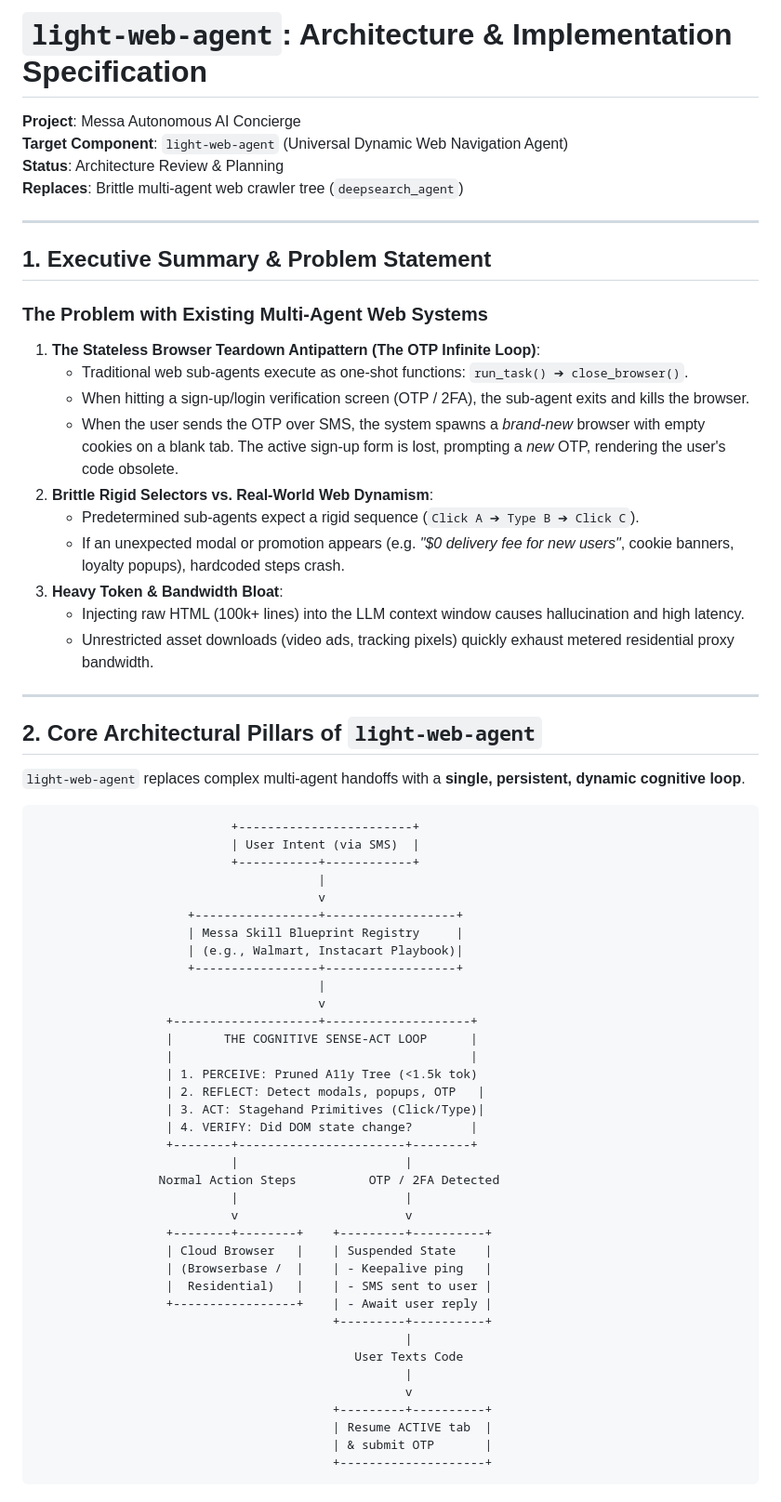
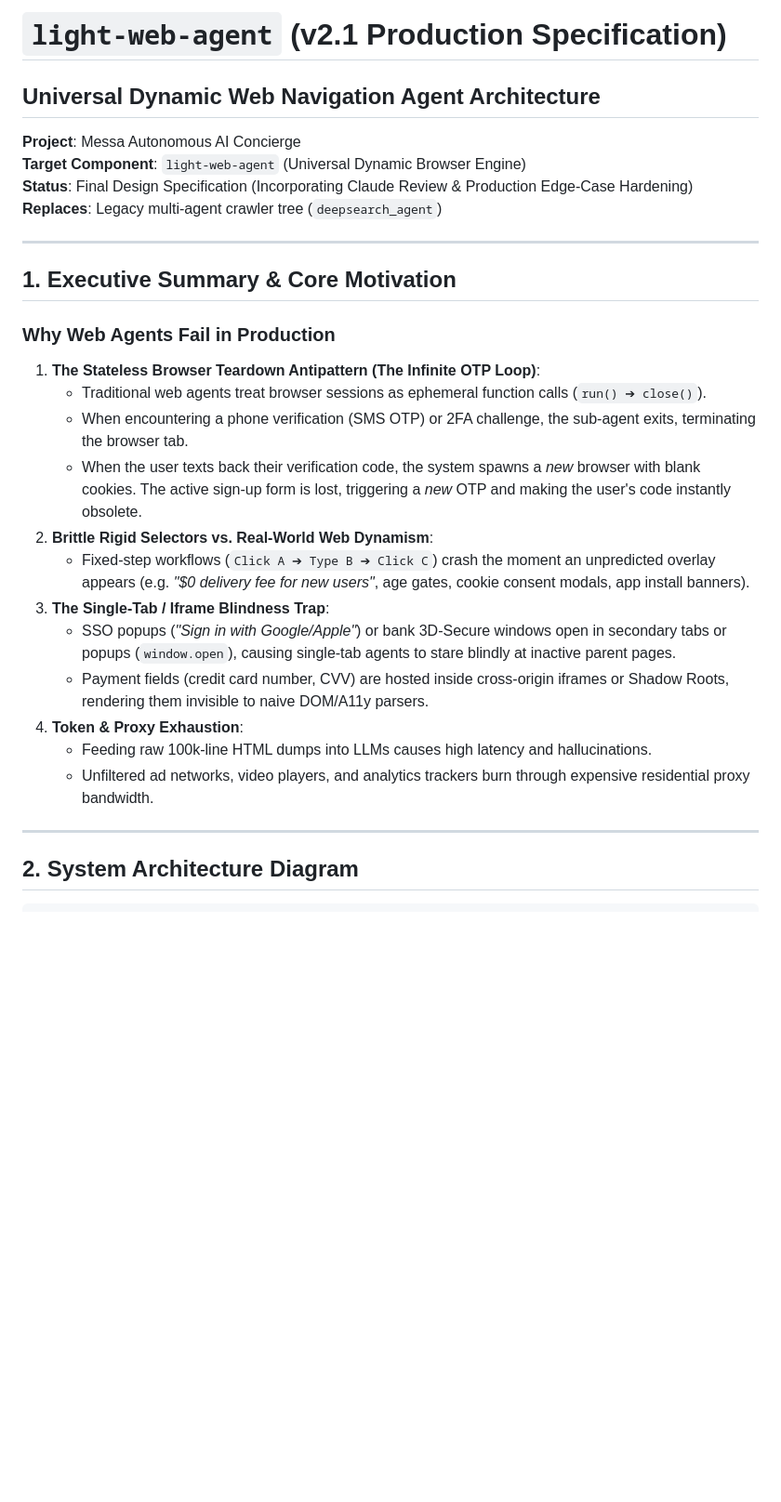
Before and after one commit to VinaySalikineedi/messa-companion, a Markdown page: docs/light_web_agent_architecture.md, the part around one of its changes. Shown at 93% size. Drawn GitHub-style; blank space fills up the shorter version.

Commit message:
docs: finalize light-web-agent v2.1 spec with Claude review & production hardening

````diff
--- a/docs/light_web_agent_architecture.md
+++ b/docs/light_web_agent_architecture.md
@@ -1,69 +1,31 @@
-# `light-web-agent`: Architecture & Implementation Specification
+# `light-web-agent` (v2.1 Production Specification)
+## Universal Dynamic Web Navigation Agent Architecture
 
 **Project**: Messa Autonomous AI Concierge
-**Target Component**: `light-web-agent` (Universal Dynamic Web Navigation Agent)
-**Status**: Architecture Review & Planning
-**Replaces**: Brittle multi-agent web crawler tree (`deepsearch_agent`)
+**Target Component**: `light-web-agent` (Universal Dynamic Browser Engine)
+**Status**: Final Design Specification (Incorporating Claude Review & Production Edge-Case Hardening)
+**Replaces**: Legacy multi-agent crawler tree (`deepsearch_agent`)
 
 ---
 
-## 1. Executive Summary & Problem Statement
+## 1. Executive Summary & Core Motivation
 
-### The Problem with Existing Multi-Agent Web Systems
-1. **The Stateless Browser Teardown Antipattern (The OTP Infinite Loop)**:
-   - Traditional web sub-agents execute as one-shot functions: `run_task() ➔ close_browser()`.
-   - When hitting a sign-up/login verification screen (OTP / 2FA), the sub-agent exits and kills the browser.
-   - When the user sends the OTP over SMS, the system spawns a *brand-new* browser with empty cookies on a blank tab. The active sign-up form is lost, prompting a *new* OTP, rendering the user's code obsolete.
+### Why Web Agents Fail in Production
+1. **The Stateless Browser Teardown Antipattern (The Infinite OTP Loop)**:
+   - Traditional web agents treat browser sessions as ephemeral function calls (`run() ➔ close()`).
+   - When encountering a phone verification (SMS OTP) or 2FA challenge, the sub-agent exits, terminating the browser tab.
+   - When the user texts back their verification code, the system spawns a *new* browser with blank cookies. The active sign-up form is lost, triggering a *new* OTP and making the user's code instantly obsolete.
 2. **Brittle Rigid Selectors vs. Real-World Web Dynamism**:
-   - Predetermined sub-agents expect a rigid sequence (`Click A ➔ Type B ➔ Click C`).
-   - If an unexpected modal or promotion appears (e.g. *"$0 delivery fee for new users"*, cookie banners, loyalty popups), hardcoded steps crash.
-3. **Heavy Token & Bandwidth Bloat**:
-   - Injecting raw HTML (100k+ lines) into the LLM context window causes hallucination and high latency.
-   - Unrestricted asset downloads (video ads, tracking pixels) quickly exhaust metered residential proxy bandwidth.
+   - Fixed-step workflows (`Click A ➔ Type B ➔ Click C`) crash the moment an unpredicted overlay appears (e.g. *"$0 delivery fee for new users"*, age gates, cookie consent modals, app install banners).
+3. **The Single-Tab / Iframe Blindness Trap**:
+   - SSO popups (*"Sign in with Google/Apple"*) or bank 3D-Secure windows open in secondary tabs or popups (`window.open`), causing single-tab agents to stare blindly at inactive parent pages.
+   - Payment fields (credit card number, CVV) are hosted inside cross-origin iframes or Shadow Roots, rendering them invisible to naive DOM/A11y parsers.
+4. **Token & Proxy Exhaustion**:
+   - Feeding raw 100k-line HTML dumps into LLMs causes high latency and hallucinations.
+   - Unfiltered ad networks, video players, and analytics trackers burn through expensive residential proxy bandwidth.
 
 ---
 
-## 2. Core Architectural Pillars of `light-web-agent`
-
-`light-web-agent` replaces complex multi-agent handoffs with a **single, persistent, dynamic cognitive loop**.
+## 2. System Architecture Diagram
 
 ```
-                           +------------------------+
-                           | User Intent (via SMS)  |
-                           +-----------+------------+
-                                       |
-                                       v
-                     +-----------------+------------------+
-                     | Messa Skill Blueprint Registry     |
-                     | (e.g., Walmart, Instacart Playbook)|
-                     +-----------------+------------------+
-                                       |
-                                       v
-                  +--------------------+--------------------+
-                  |       THE COGNITIVE SENSE-ACT LOOP      |
-                  |                                         |
-                  | 1. PERCEIVE: Pruned A11y Tree (<1.5k tok)
-                  | 2. REFLECT: Detect modals, popups, OTP   |
-                  | 3. ACT: Stagehand Primitives (Click/Type)|
-                  | 4. VERIFY: Did DOM state change?        |
-                  +--------+-----------------------+--------+
-                           |                       |
-                 Normal Action Steps          OTP / 2FA Detected
-                           |                       |
-                           v                       v
-                  +--------+--------+    +---------+----------+
-                  | Cloud Browser   |    | Suspended State    |
-                  | (Browserbase /  |    | - Keepalive ping   |
-                  |  Residential)   |    | - SMS sent to user |
-                  +-----------------+    | - Await user reply |
-                                         +---------+----------+
-                                                   |
-                                            User Texts Code
-                                                   |
-                                                   v
-                                         +---------+----------+
-                                         | Resume ACTIVE tab  |
-                                         | & submit OTP       |
-                                         +--------------------+
-```
-
````
Also changed, not shown: other parts of docs/light_web_agent_architecture.md (+176 -88 lines).
